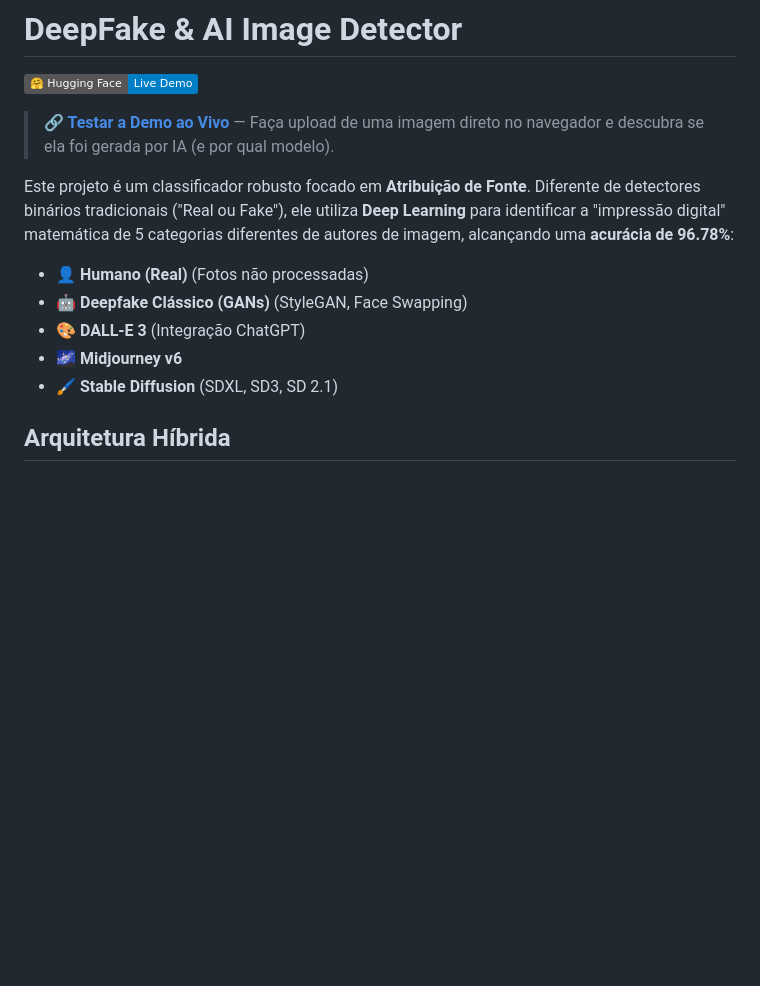
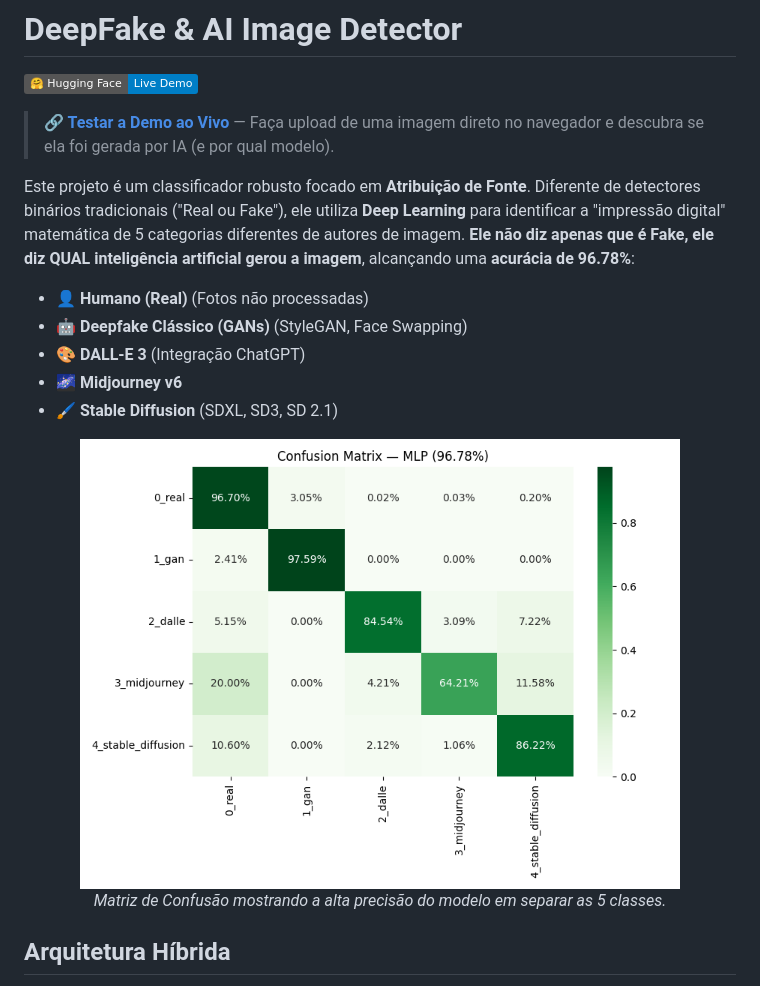
Before and after one commit to kalil03/DeepFakes, a Markdown page: README.md, the part around the change. Drawn GitHub-style; pictures changed too: confusion_matrix_densenet.png; badges without logos; blank space fills up the shorter version.

Commit message:
feat: complete multi-class model integration and update README visuals

```diff
--- a/README.md
+++ b/README.md
@@ -4,13 +4,18 @@
 
 > **[🔗 Testar a Demo ao Vivo](https://huggingface.co/spaces/kalilzera/DeepFakes)** — Faça upload de uma imagem direto no navegador e descubra se ela foi gerada por IA (e por qual modelo).
 
-Este projeto é um classificador robusto focado em **Atribuição de Fonte**. Diferente de detectores binários tradicionais ("Real ou Fake"), ele utiliza **Deep Learning** para identificar a "impressão digital" matemática de 5 categorias diferentes de autores de imagem, alcançando uma **acurácia de 96.78%**:
+Este projeto é um classificador robusto focado em **Atribuição de Fonte**. Diferente de detectores binários tradicionais ("Real ou Fake"), ele utiliza **Deep Learning** para identificar a "impressão digital" matemática de 5 categorias diferentes de autores de imagem. **Ele não diz apenas que é Fake, ele diz QUAL inteligência artificial gerou a imagem**, alcançando uma **acurácia de 96.78%**:
 
 - 👤 **Humano (Real)** (Fotos não processadas)
 - 🤖 **Deepfake Clássico (GANs)** (StyleGAN, Face Swapping)
 - 🎨 **DALL-E 3** (Integração ChatGPT)
 - 🌌 **Midjourney v6**
 - 🖌️ **Stable Diffusion** (SDXL, SD3, SD 2.1)
+
+<div align="center">
+  <img src="confusion_matrix_densenet.png" alt="Confusion Matrix Multi-Class" width="600">
+  <p><em>Matriz de Confusão mostrando a alta precisão do modelo em separar as 5 classes.</em></p>
+</div>
 
 ## Arquitetura Híbrida
 
```
Also changed, not shown: 3 other files.
